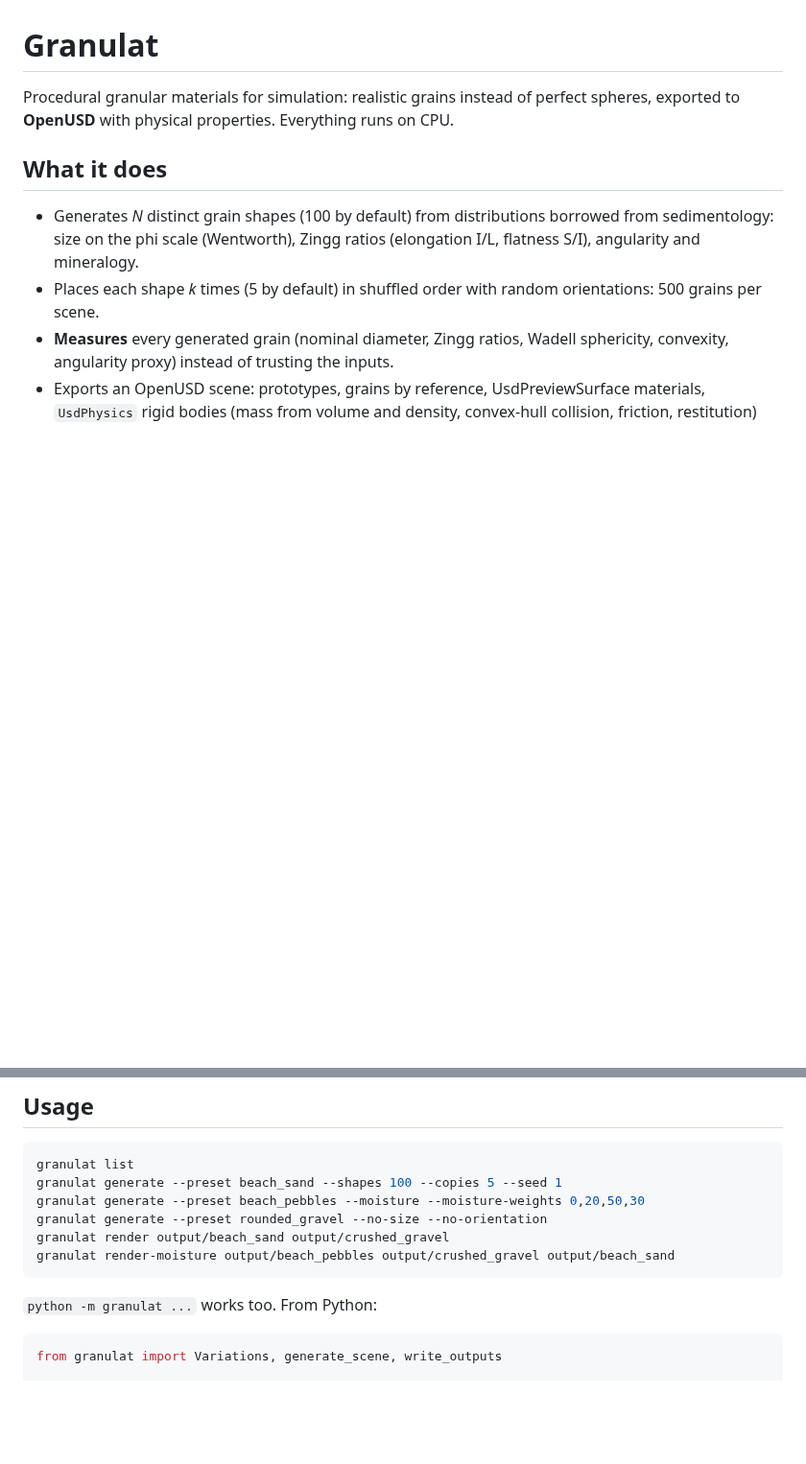
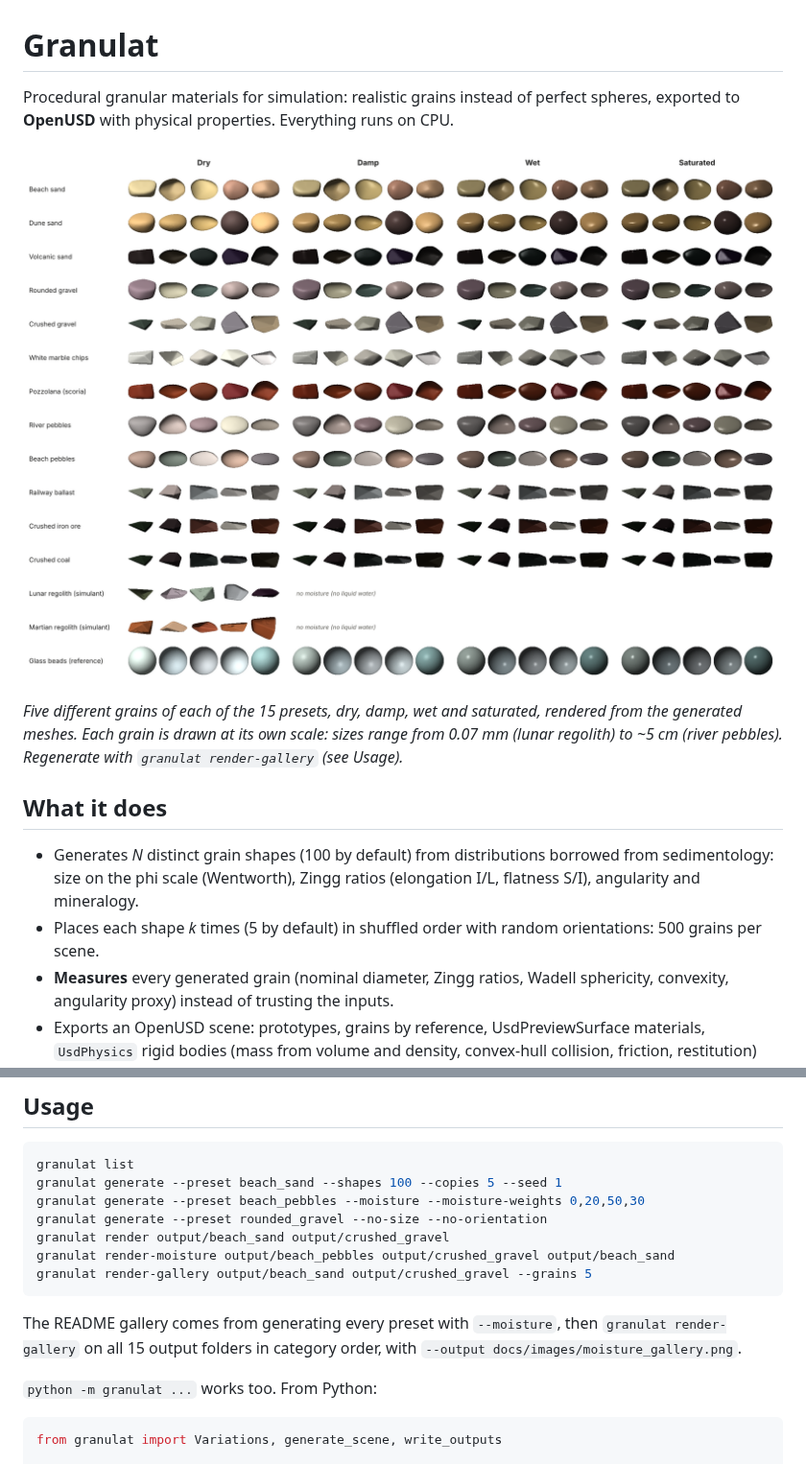
Before and after one commit to drscaon/granulaire, a Markdown page: README.md, 2 parts joined by grey strips. Shown at 96% size. Drawn GitHub-style; pictures changed too: docs/images/moisture_gallery.png (added); blank space fills up the shorter version.

Commit message:
docs: illustrate the README with the 15-preset moisture gallery
Co-Authored-By: Claude Opus 5.5 <noreply@anthropic.com>
Claude-Session: https://claude.ai/code/session_018N8znGwHePHcJb8413kgw5

````diff
--- a/README.md
+++ b/README.md
@@ -3,6 +3,13 @@
 Procedural granular materials for simulation: realistic grains instead of
 perfect spheres, exported to **OpenUSD** with physical properties.
 Everything runs on CPU.
+
+![Five grains of each preset in the four moisture states](docs/images/moisture_gallery.png)
+
+*Five different grains of each of the 15 presets, dry, damp, wet and
+saturated, rendered from the generated meshes. Each grain is drawn at its own
+scale: sizes range from 0.07 mm (lunar regolith) to ~5 cm (river pebbles).
+Regenerate with `granulat render-gallery` (see Usage).*
 
 ## What it does
 
@@ -36,7 +43,12 @@ granulat generate --preset beach_pebbles --moisture --moisture-weights 0,20,50,3
 granulat generate --preset rounded_gravel --no-size --no-orientation
 granulat render output/beach_sand output/crushed_gravel
 granulat render-moisture output/beach_pebbles output/crushed_gravel output/beach_sand
+granulat render-gallery output/beach_sand output/crushed_gravel --grains 5
 ```
+
+The README gallery comes from generating every preset with `--moisture`, then
+`granulat render-gallery` on all 15 output folders in category order, with
+`--output docs/images/moisture_gallery.png`.
 
 `python -m granulat ...` works too. From Python:
 
````
Also changed, not shown: CHANGELOG.md (+2 -0 lines).
